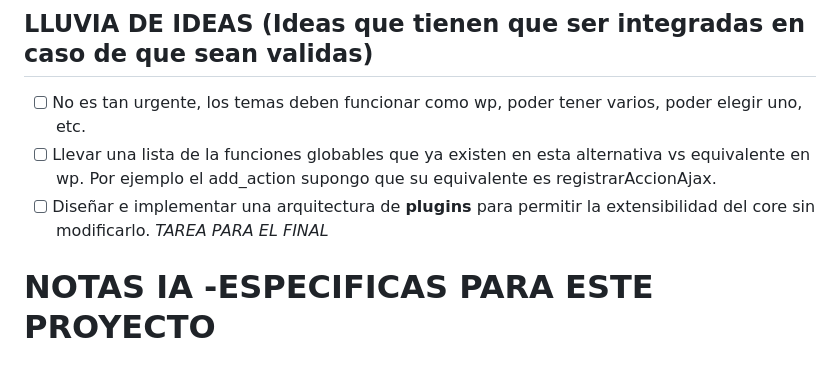
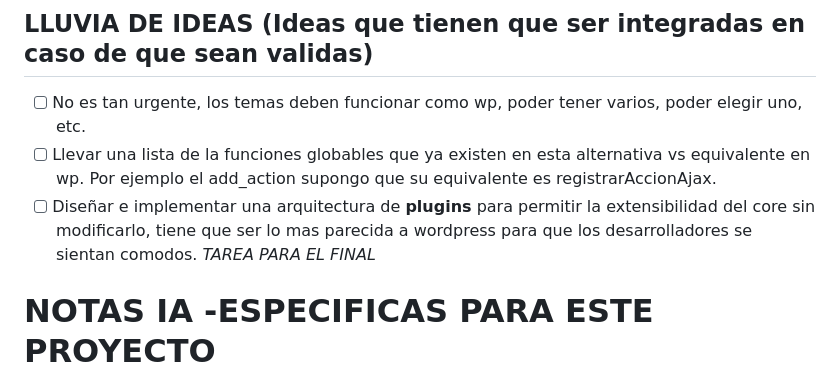
Before and after one commit to 1ndoryu/SwordPHP, a Markdown page: status.md, the part around the change. GitHub-like rendering.

Commit message:
feat(status): actualizar la lluvia de ideas para incluir detalles sobre la arquitectura de plugins

```diff
--- a/status.md
+++ b/status.md
@@ -46,7 +46,7 @@ El objetivo es desarrollar una alternativa a WordPress que sea minimalista, modu
 
 - [ ] No es tan urgente, los temas deben funcionar como wp, poder tener varios, poder elegir uno, etc.
 - [ ] Llevar una lista de la funciones globables que ya existen en esta alternativa vs equivalente en wp. Por ejemplo el add_action supongo que su equivalente es registrarAccionAjax.
-- [ ] Diseñar e implementar una arquitectura de **plugins** para permitir la extensibilidad del core sin modificarlo. *TAREA PARA EL FINAL*
+- [ ] Diseñar e implementar una arquitectura de **plugins** para permitir la extensibilidad del core sin modificarlo, tiene que ser lo mas parecida a wordpress para que los desarrolladores se sientan comodos. *TAREA PARA EL FINAL*
 
 # NOTAS IA -ESPECIFICAS PARA ESTE PROYECTO
 
```
